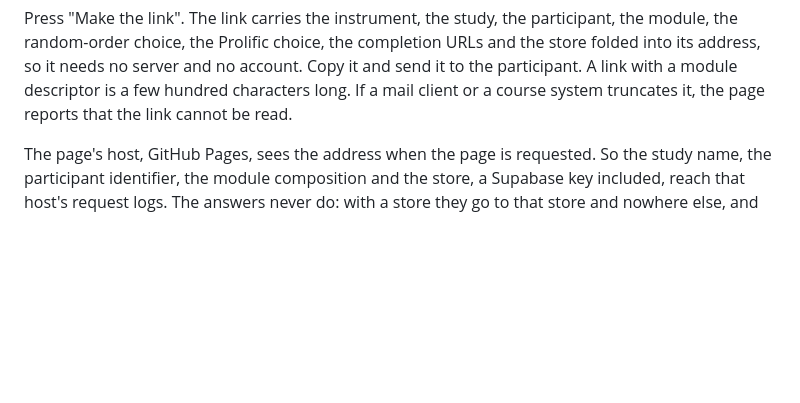
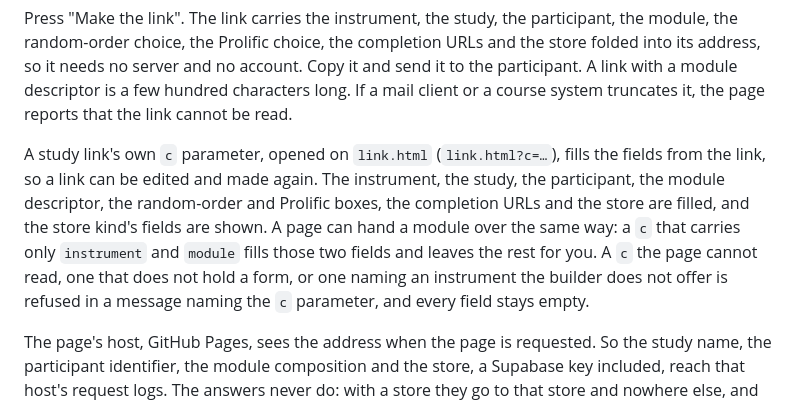
Before and after one commit to jmgirard/hitop-form, a Markdown page: README.md, the part around one of its changes. GitHub-like rendering; blank space fills up the shorter version.

Commit message:
README: the c parameter opened on link.html fills the fields, and the link and network test rows

```diff
--- a/README.md
+++ b/README.md
@@ -109,6 +109,17 @@ completion URLs and the store folded into its address, so it needs
 no server and no account. Copy it and send it to the participant. A link with
 a module descriptor is a few hundred characters long. If a mail client or a
 course system truncates it, the page reports that the link cannot be read.
+
+A study link's own `c` parameter, opened on `link.html`
+(`link.html?c=…`), fills the fields from the link, so a link can be edited
+and made again. The instrument, the study, the participant, the module
+descriptor, the random-order and Prolific boxes, the completion URLs and
+the store are filled, and the store kind's fields are shown. A page can
+hand a module over the same way: a `c` that carries only `instrument` and
+`module` fills those two fields and leaves the rest for you. A `c` the
+page cannot read, one that does not hold a form, or one naming an
+instrument the builder does not offer is refused in a message naming the
+`c` parameter, and every field stays empty.
 
 The page's host, GitHub Pages, sees the address when the page is requested.
 So the study name, the participant identifier, the module composition and
```
Also changed, not shown: other parts of README.md (+2 -2 lines).
